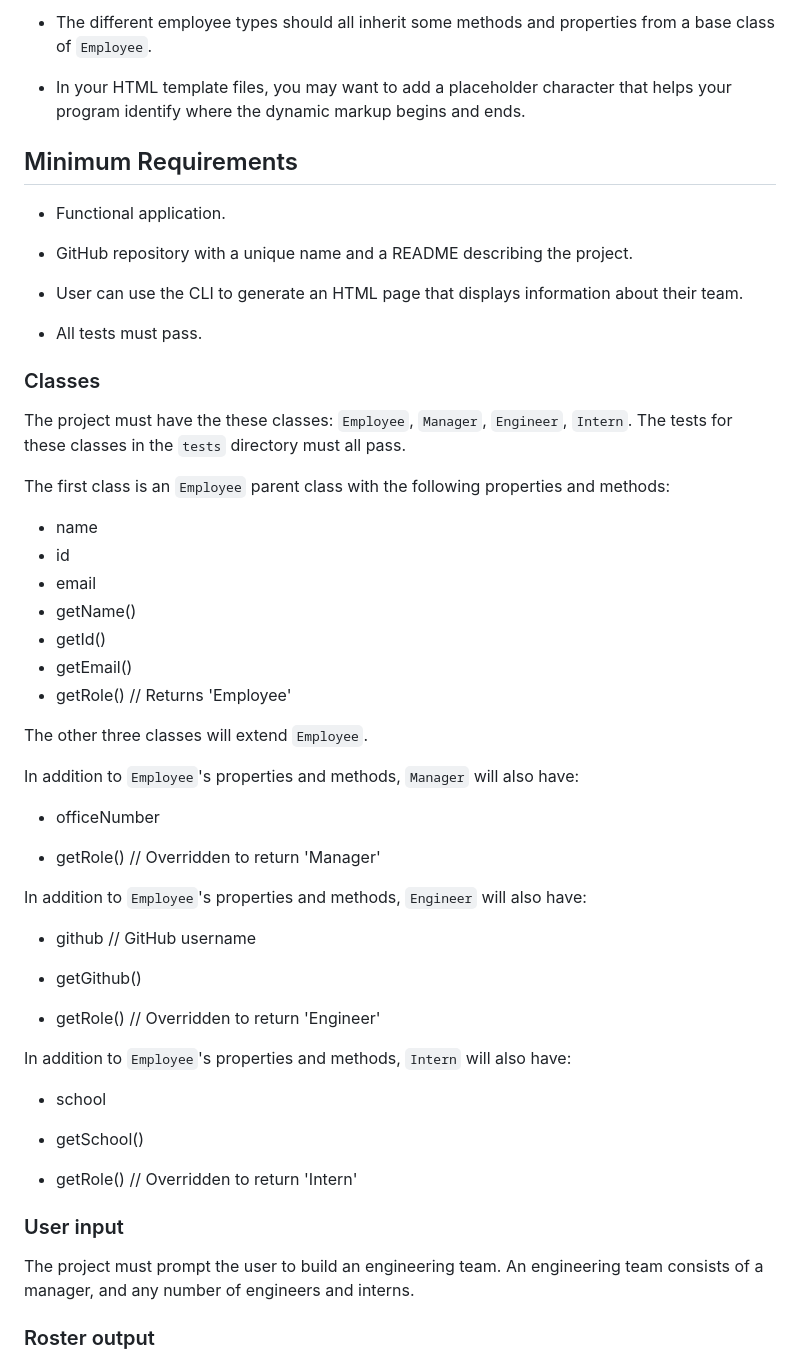
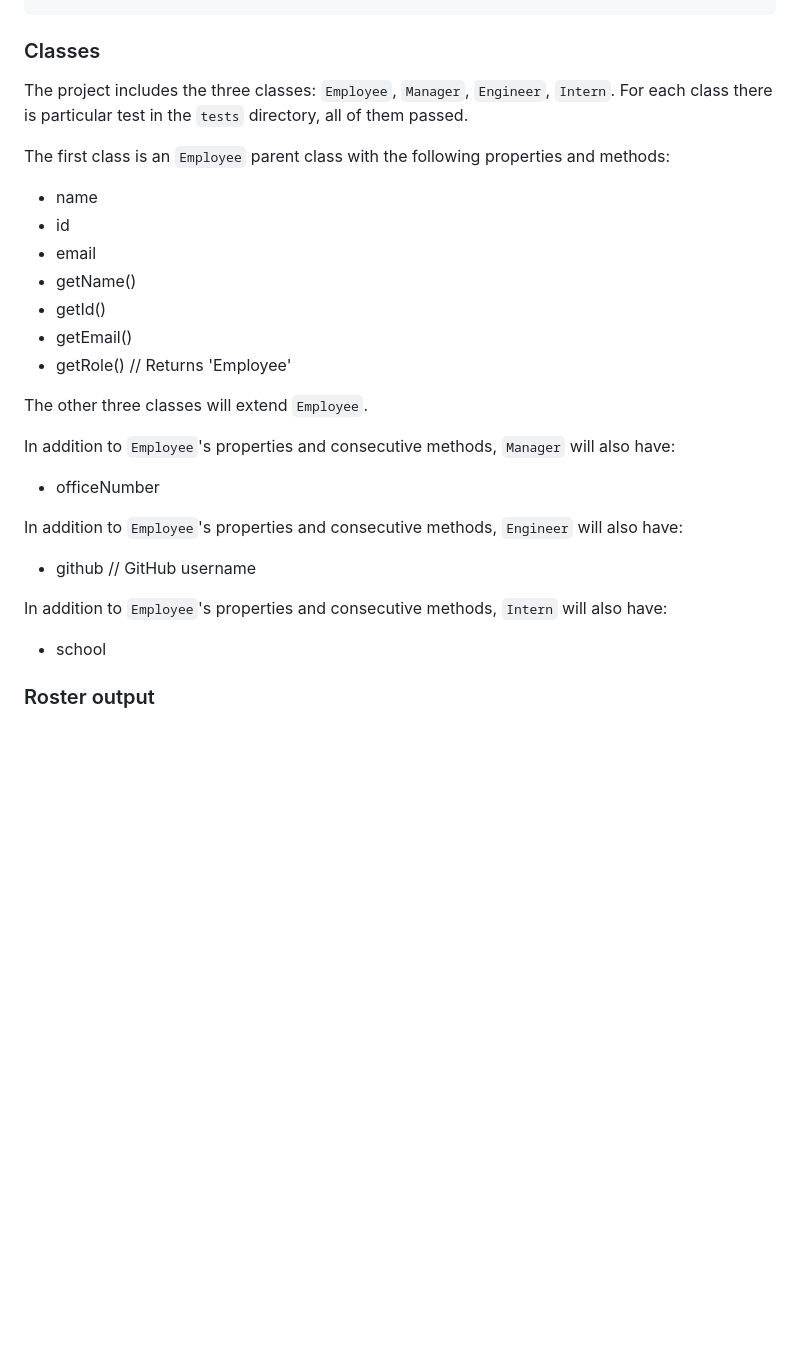
Before and after one commit to khantatyana/OOP-Template-Engine-Employee-Summary, a Markdown page: README.md, the part around the change printed below. GitHub-like rendering; blank space fills up the shorter version.

```diff
--- a/README.md
+++ b/README.md
@@ -69,20 +43,6 @@ app.js         // Runs the application
-* The different employee types should all inherit some methods and properties from a base class of `Employee`.
-
-* In your HTML template files, you may want to add a placeholder character that helps your program identify where the dynamic markup begins and ends.
-
-## Minimum Requirements
-
-* Functional application.
-
-* GitHub repository with a unique name and a README describing the project.
-
-* User can use the CLI to generate an HTML page that displays information about their team.
-
-* All tests must pass.
-
 ### Classes
-The project must have the these classes: `Employee`, `Manager`, `Engineer`,
-`Intern`. The tests for these classes in the `tests` directory must all pass.
+The project includes the three classes: `Employee`, `Manager`, `Engineer`,
+`Intern`. For each class there is particular test in the `tests` directory, all of them passed.
 
 The first class is an `Employee` parent class with the following properties and
 methods:
@@ -97,32 +57,18 @@ methods:
 
 The other three classes will extend `Employee`.
 
-In addition to `Employee`'s properties and methods, `Manager` will also have:
+In addition to `Employee`'s properties and consecutive methods, `Manager` will also have:
 
   * officeNumber
 
-  * getRole() // Overridden to return 'Manager'
-
-In addition to `Employee`'s properties and methods, `Engineer` will also have:
+In addition to `Employee`'s properties and consecutive methods, `Engineer` will also have:
 
   * github  // GitHub username
 
-  * getGithub()
-
-  * getRole() // Overridden to return 'Engineer'
-
-In addition to `Employee`'s properties and methods, `Intern` will also have:
+In addition to `Employee`'s properties and consecutive methods, `Intern` will also have:
 
   * school
 
-  * getSchool()
-
-  * getRole() // Overridden to return 'Intern'
-
-### User input
-
-The project must prompt the user to build an engineering team. An engineering
-team consists of a manager, and any number of engineers and interns.
 
 ### Roster output
 
```
Also changed, not shown: other parts of README.md (+14 -78 lines), Assets/grey.jpg (added).
